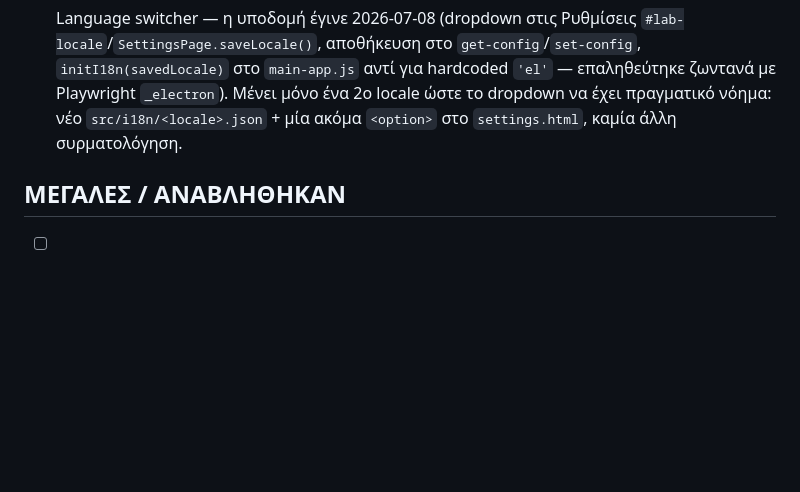
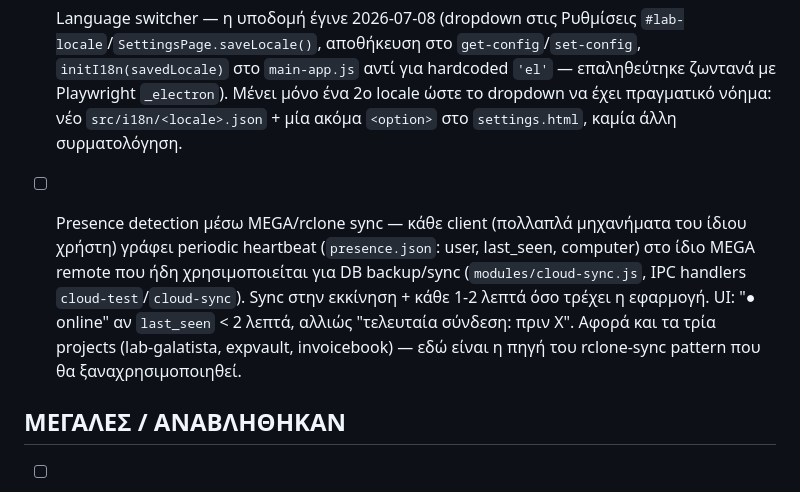
Before and after one commit to papadcha/lab-galatista, a Markdown page: TODOLIST.md, the part around the change. Drawn GitHub-style; blank space fills up the shorter version.

Commit message:
docs: add presence-detection TODO item for v2 backlog
Cross-device "who else is using this" heartbeat via the existing
MEGA/rclone backup remote (modules/cloud-sync.js) — the reference
pattern that expvault and invoicebook will reuse.

Co-Authored-By: Claude Sonnet 5 <noreply@anthropic.com>
Claude-Session: https://claude.ai/code/session_01CqSEoL8EcAoTpsDcaVknBz

```diff
--- a/TODOLIST.md
+++ b/TODOLIST.md
@@ -64,6 +64,16 @@
       να έχει πραγματικό νόημα: νέο `src/i18n/<locale>.json` + μία
       ακόμα `<option>` στο `settings.html`, καμία άλλη συρματολόγηση.
 
+- [ ] Presence detection μέσω MEGA/rclone sync — κάθε client (πολλαπλά
+      μηχανήματα του ίδιου χρήστη) γράφει periodic heartbeat
+      (`presence.json`: user, last_seen, computer) στο ίδιο MEGA remote που
+      ήδη χρησιμοποιείται για DB backup/sync (`modules/cloud-sync.js`, IPC
+      handlers `cloud-test`/`cloud-sync`). Sync στην εκκίνηση + κάθε 1-2
+      λεπτά όσο τρέχει η εφαρμογή. UI: "● online" αν `last_seen` < 2 λεπτά,
+      αλλιώς "τελευταία σύνδεση: πριν Χ". Αφορά και τα τρία projects
+      (lab-galatista, expvault, invoicebook) — εδώ είναι η πηγή του
+      rclone-sync pattern που θα ξαναχρησιμοποιηθεί.
+
 ## ΜΕΓΑΛΕΣ / ΑΝΑΒΛΗΘΗΚΑΝ
 
 - [ ] Linux installer (AppImage/deb, χρειάζεται Linux build env/CI)
```
